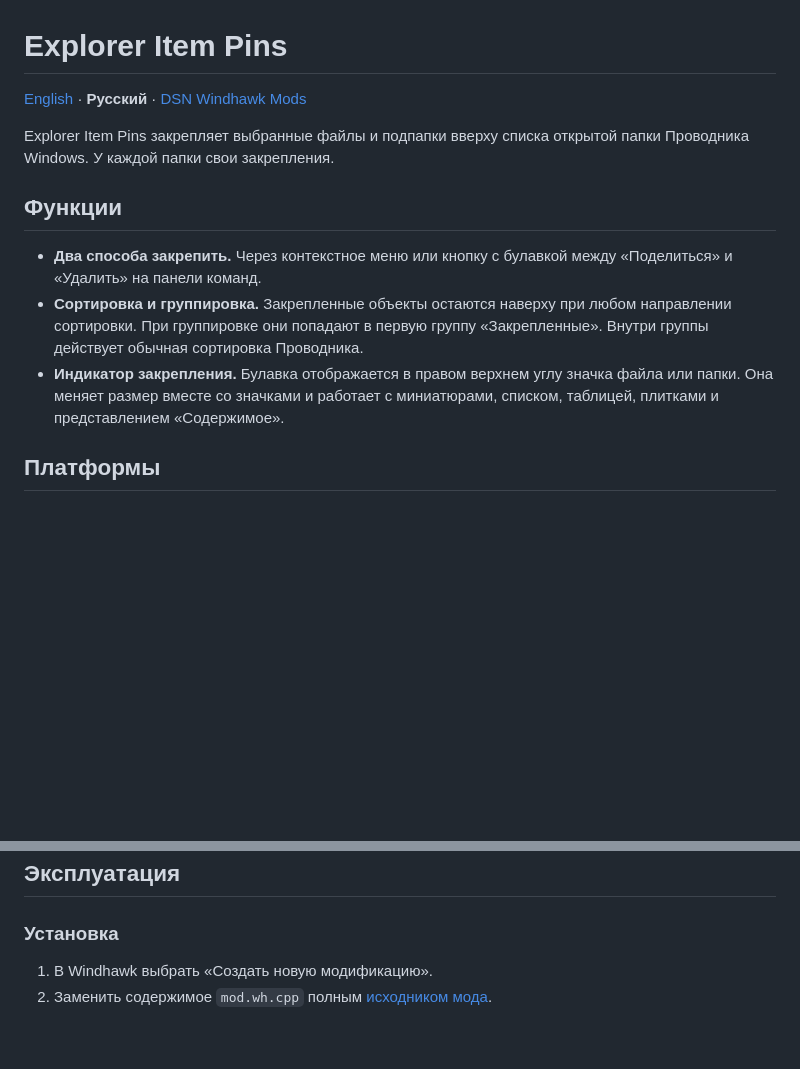
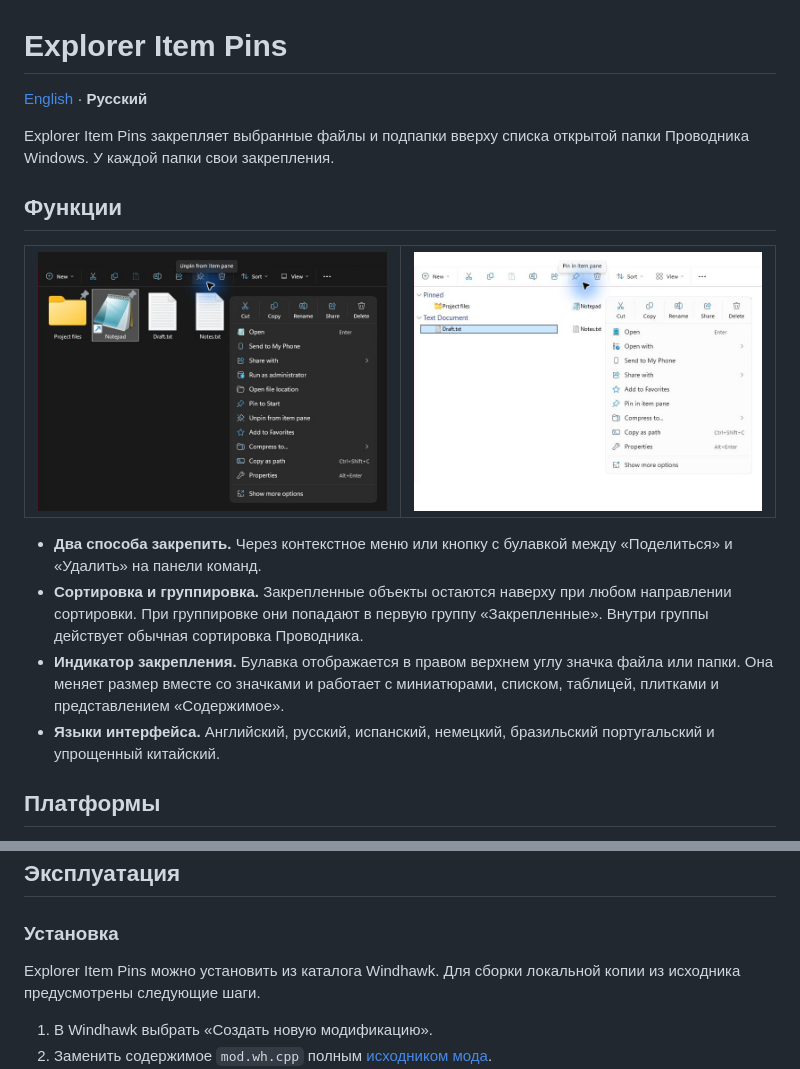
Before and after one commit to CTravkin/DSN_Windhawk_Mods, a Markdown page: Explorer_Item_Pins/README.ru.md, 2 parts joined by grey strips. Rendered like a GitHub page; pictures changed too: Explorer_Item_Pins/Assets/Screenshots/Dark_Large_Icons.png (added), Explorer_Item_Pins/Assets/Screenshots/Light_Small_Icons.png (added); blank space fills up the shorter version.

Commit message:
Prepare Explorer Item Pins for Windhawk submission

```diff
--- a/Explorer_Item_Pins/README.ru.md
+++ b/Explorer_Item_Pins/README.ru.md
@@ -1,14 +1,18 @@
 # Explorer Item Pins
 
-[English](README.md) · **Русский** · [DSN Windhawk Mods](../README.ru.md)
+[English](README.md) · **Русский**
 
 Explorer Item Pins закрепляет выбранные файлы и подпапки вверху списка открытой папки Проводника Windows. У каждой папки свои закрепления.
 
 ## Функции
 
+| ![Темная тема с крупными значками и командой открепления](https://raw.githubusercontent.com/CTravkin/DSN_Windhawk_Mods/main/Explorer_Item_Pins/Assets/Screenshots/Dark_Large_Icons.png) | ![Светлая тема с мелкими значками, группой закрепленных и командой закрепления](https://raw.githubusercontent.com/CTravkin/DSN_Windhawk_Mods/main/Explorer_Item_Pins/Assets/Screenshots/Light_Small_Icons.png) |
+| :---: | :---: |
+
 - **Два способа закрепить.** Через контекстное меню или кнопку с булавкой между «Поделиться» и «Удалить» на панели команд.
 - **Сортировка и группировка.** Закрепленные объекты остаются наверху при любом направлении сортировки. При группировке они попадают в первую группу «Закрепленные». Внутри группы действует обычная сортировка Проводника.
 - **Индикатор закрепления.** Булавка отображается в правом верхнем углу значка файла или папки. Она меняет размер вместе со значками и работает с миниатюрами, списком, таблицей, плитками и представлением «Содержимое».
+- **Языки интерфейса.** Английский, русский, испанский, немецкий, бразильский португальский и упрощенный китайский.
 
 ## Платформы
 
@@ -21,6 +25,8 @@ Explorer Item Pins закрепляет выбранные файлы и под
 ## Эксплуатация
 
 ### Установка
+
+Explorer Item Pins можно установить из каталога Windhawk. Для сборки локальной копии из исходника предусмотрены следующие шаги.
 
 1. В Windhawk выбрать «Создать новую модификацию».
 2. Заменить содержимое `mod.wh.cpp` полным [исходником мода](Mod/explorer-item-pins.wh.cpp).
```
Also changed, not shown: Explorer_Item_Pins/README.md (+8 -2 lines), 2 other files.
